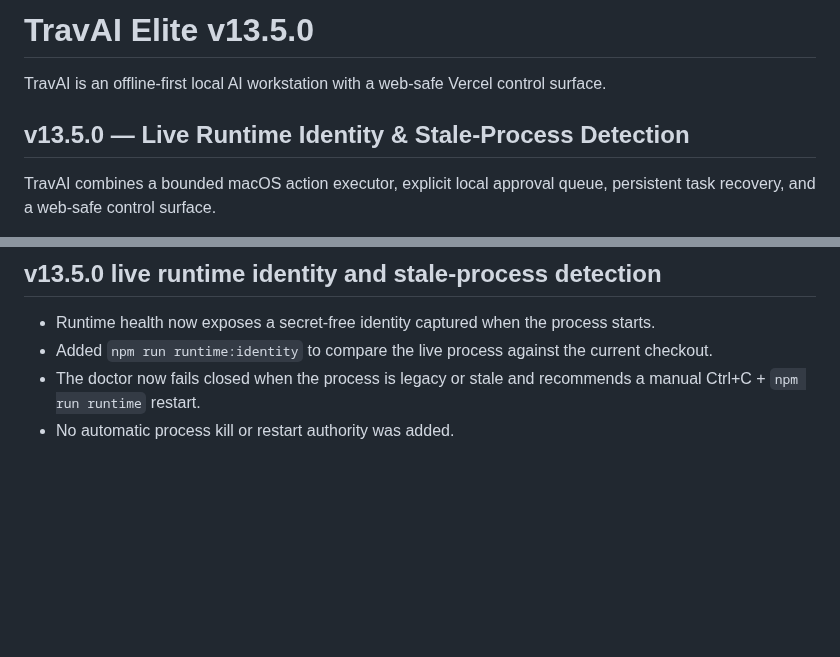
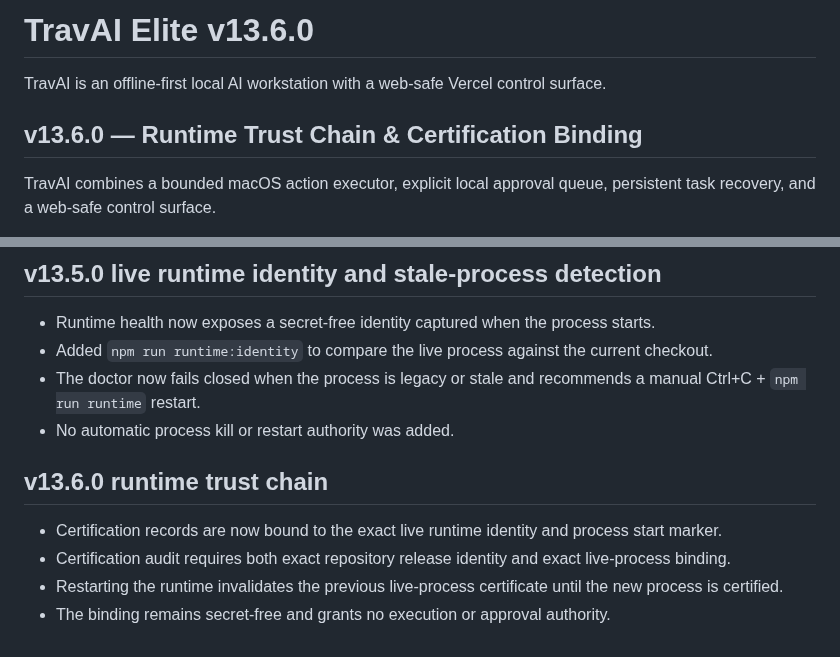
Before and after one commit to tmbstartkleen-svg/TravAI, a Markdown page: README.md, 2 parts joined by grey strips. GitHub-like rendering; blank space fills up the shorter version.

Commit message:
Document TravAI v13.6 runtime trust chain

```diff
--- a/README.md
+++ b/README.md
@@ -1,8 +1,8 @@
-# TravAI Elite v13.5.0
+# TravAI Elite v13.6.0
 
 TravAI is an offline-first local AI workstation with a web-safe Vercel control surface.
 
-## v13.5.0 — Live Runtime Identity & Stale-Process Detection
+## v13.6.0 — Runtime Trust Chain & Certification Binding
 TravAI combines a bounded macOS action executor, explicit local approval queue, persistent task recovery, and a web-safe control surface.
 
 Supported action types:
@@ -409,3 +409,10 @@ The Vercel surface remains a control/request interface. Actual Mac actions execu
 - Added `npm run runtime:identity` to compare the live process against the current checkout.
 - The doctor now fails closed when the process is legacy or stale and recommends a manual Ctrl+C + `npm run runtime` restart.
 - No automatic process kill or restart authority was added.
+
+
+## v13.6.0 runtime trust chain
+- Certification records are now bound to the exact live runtime identity and process start marker.
+- Certification audit requires both exact repository release identity and exact live-process binding.
+- Restarting the runtime invalidates the previous live-process certificate until the new process is certified.
+- The binding remains secret-free and grants no execution or approval authority.
```
